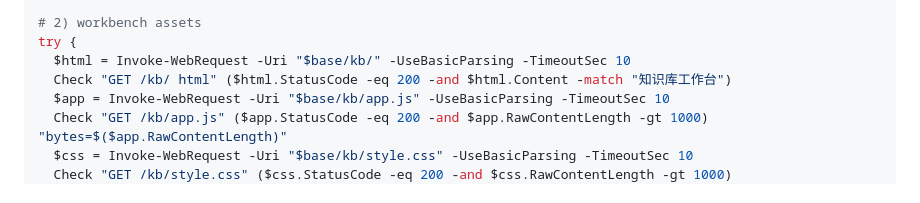
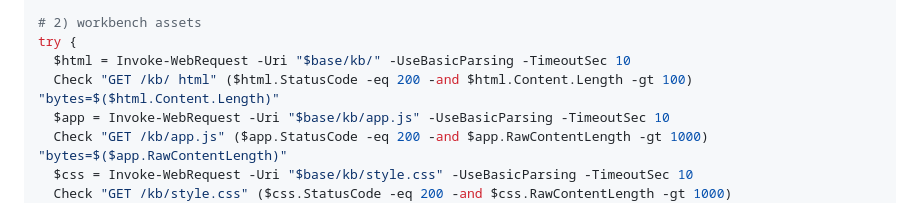
Before and after one commit to 135642-163/dsh-knowledge-base, a Markdown page: docs/reports/2026-11-02-windows-handoff.md, the part around the change. Drawn GitHub-style.

Commit message:
docs: make Windows workbench check encoding-safe

```diff
--- a/docs/reports/2026-11-02-windows-handoff.md
+++ b/docs/reports/2026-11-02-windows-handoff.md
@@ -58,7 +58,7 @@ try {
 # 2) workbench assets
 try {
   $html = Invoke-WebRequest -Uri "$base/kb/" -UseBasicParsing -TimeoutSec 10
-  Check "GET /kb/ html" ($html.StatusCode -eq 200 -and $html.Content -match "知识库工作台")
+  Check "GET /kb/ html" ($html.StatusCode -eq 200 -and $html.Content.Length -gt 100) "bytes=$($html.Content.Length)"
   $app = Invoke-WebRequest -Uri "$base/kb/app.js" -UseBasicParsing -TimeoutSec 10
   Check "GET /kb/app.js" ($app.StatusCode -eq 200 -and $app.RawContentLength -gt 1000) "bytes=$($app.RawContentLength)"
   $css = Invoke-WebRequest -Uri "$base/kb/style.css" -UseBasicParsing -TimeoutSec 10
```
